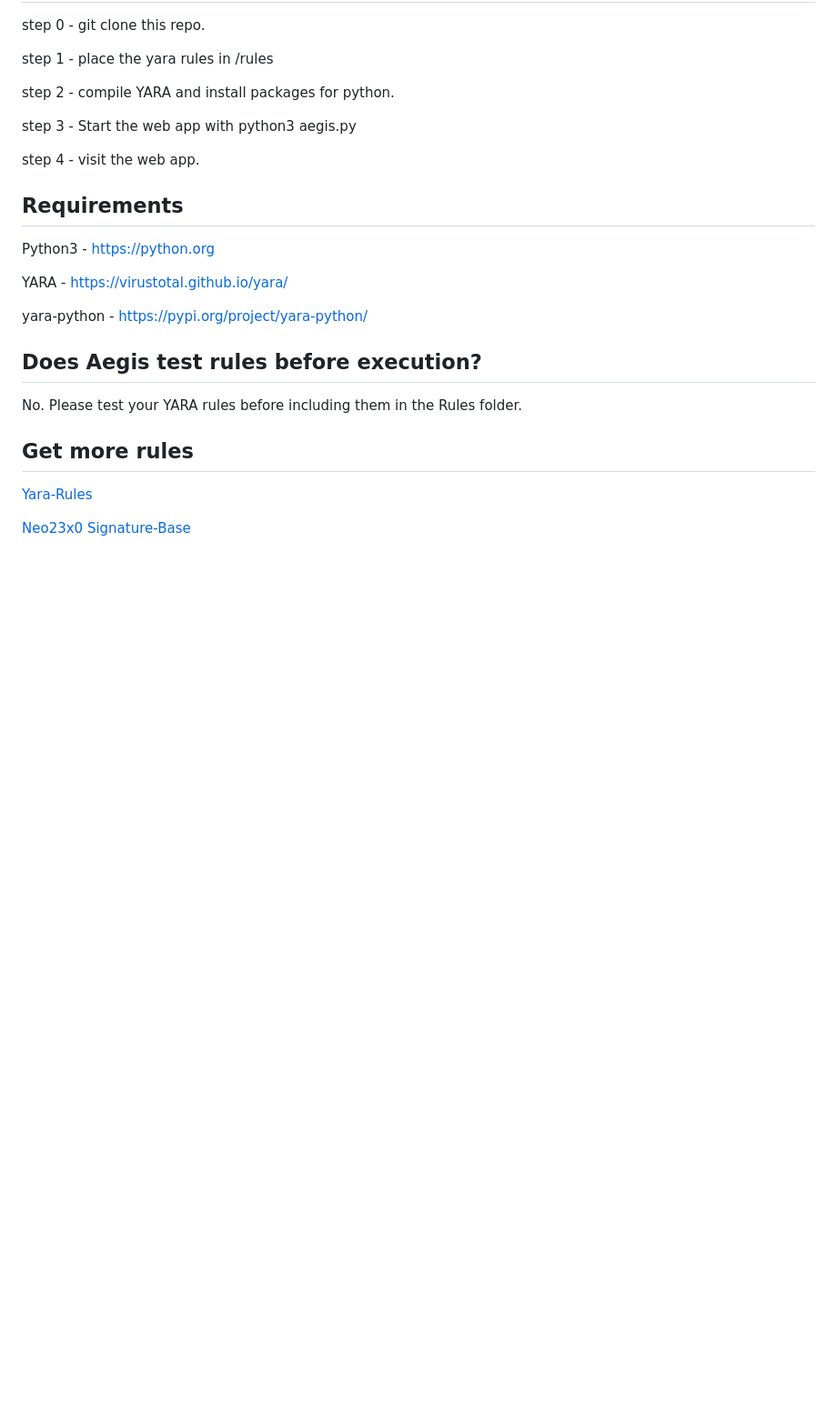
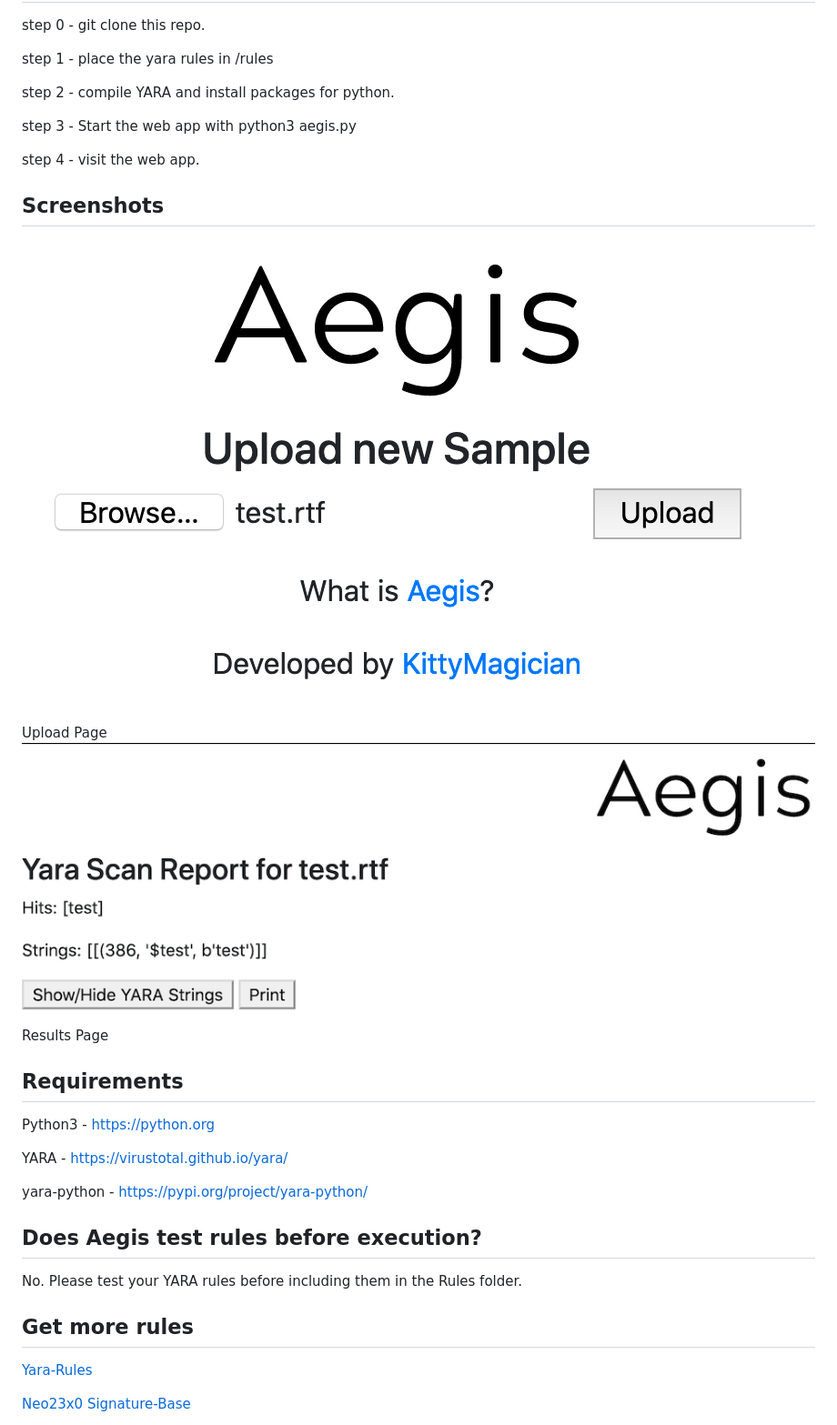
Before and after one commit to kittymagician/Aegis, a Markdown page: README.md, the part around the change. Shown: that part at 91% size. Drawn GitHub-style; pictures changed too: img/Results.png (added), img/Upload.png (added); blank space fills up the shorter version.

Commit message:
added screenshots

```diff
--- a/README.md
+++ b/README.md
@@ -18,6 +18,13 @@ step 3 - Start the web app with python3 aegis.py
 
 
 step 4 - visit the web app.
+
+## Screenshots
+<img src="https://github.com/kittymagician/Aegis/blob/master/img/Upload.png">
+Upload Page
+<img src="https://github.com/kittymagician/Aegis/blob/master/img/Results.png">
+Results Page
+
 ## Requirements
 Python3 - https://python.org
 
```
Also changed, not shown: 1 other file.
